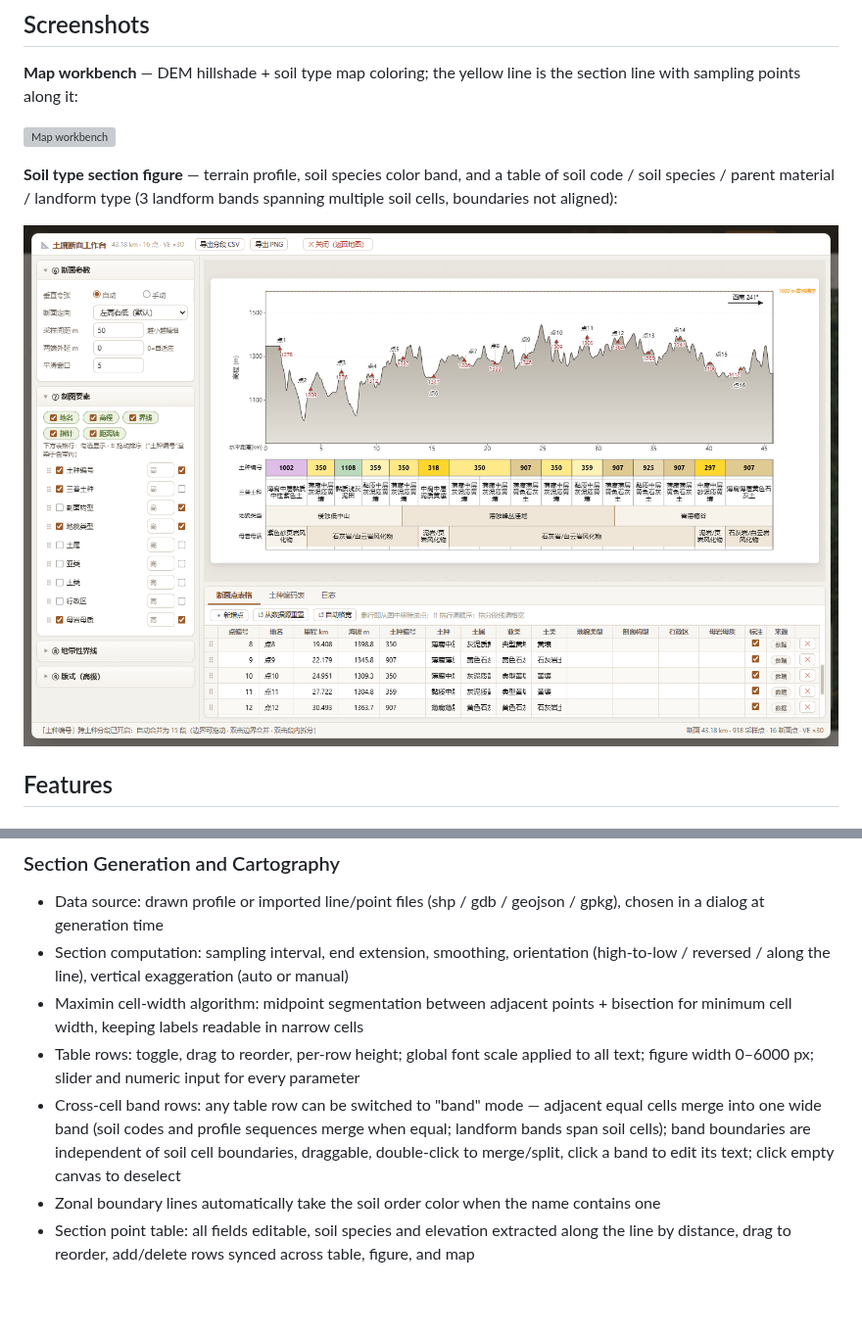
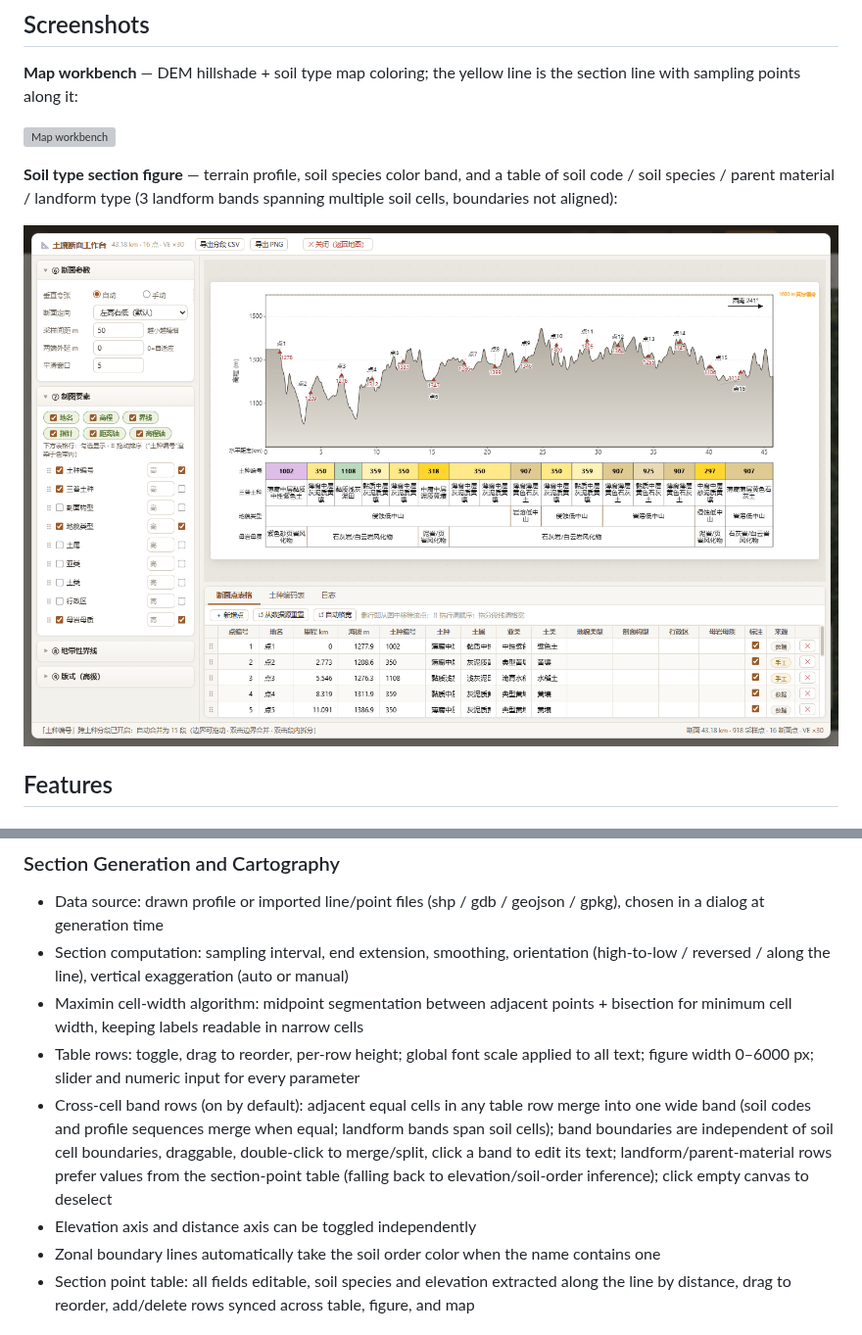
Before and after one commit to runker54/soil-section-mapper, a Markdown page: README.en.md, 2 parts joined by grey strips. Shown at 98% size. GitHub-like rendering; pictures changed too: screenshots/section-figure.png; blank space fills up the shorter version; grey boxes are pictures that could not be loaded.

Commit message:
feat: 表格布局与数据语义完善——①消除色带下/行区底部 8px 间隙（表格上下连续）②取消跨格段底色渲染（纯白底）③高程轴独立开关 ④地貌/母岩优先显示断面点表格值（无值按高程/土类推导，编辑后自动重分段）⑤全部行默认开启跨格合并（生成后自动初始化）；README 中英文与截图同步

```diff
--- a/README.en.md
+++ b/README.en.md
@@ -29,7 +29,8 @@ Tech stack: Rust · Tauri 2 · MapLibre GL · GDAL 3.10 (dynamically loaded via
 - Section computation: sampling interval, end extension, smoothing, orientation (high-to-low / reversed / along the line), vertical exaggeration (auto or manual)
 - Maximin cell-width algorithm: midpoint segmentation between adjacent points + bisection for minimum cell width, keeping labels readable in narrow cells
 - Table rows: toggle, drag to reorder, per-row height; global font scale applied to all text; figure width 0–6000 px; slider and numeric input for every parameter
-- Cross-cell band rows: any table row can be switched to "band" mode — adjacent equal cells merge into one wide band (soil codes and profile sequences merge when equal; landform bands span soil cells); band boundaries are independent of soil cell boundaries, draggable, double-click to merge/split, click a band to edit its text; click empty canvas to deselect
+- Cross-cell band rows (on by default): adjacent equal cells in any table row merge into one wide band (soil codes and profile sequences merge when equal; landform bands span soil cells); band boundaries are independent of soil cell boundaries, draggable, double-click to merge/split, click a band to edit its text; landform/parent-material rows prefer values from the section-point table (falling back to elevation/soil-order inference); click empty canvas to deselect
+- Elevation axis and distance axis can be toggled independently
 - Zonal boundary lines automatically take the soil order color when the name contains one
 - Section point table: all fields editable, soil species and elevation extracted along the line by distance, drag to reorder, add/delete rows synced across table, figure, and map
 
```
Also changed, not shown: README.md (+2 -1 lines), 1 other file.
